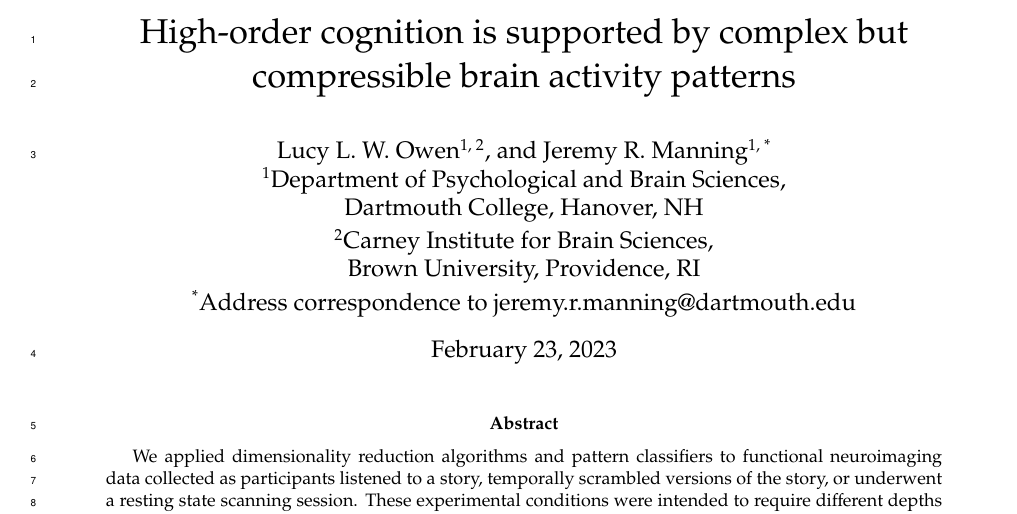
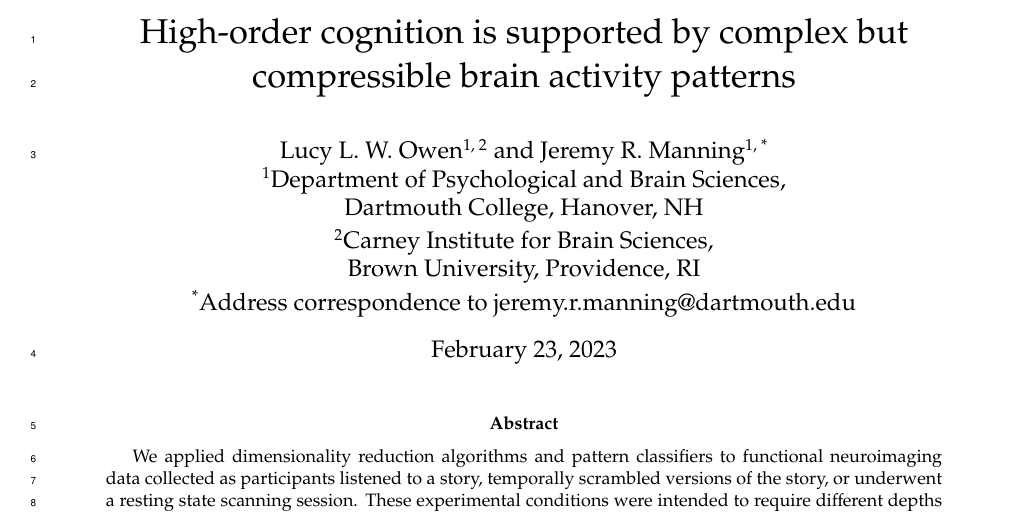
Before and after one commit to ContextLab/pca_paper, a LaTeX paper (paper/main.tex): part of page 1 of 9, cut so that both start at the same text. Compiled offline with pdfLaTeX.

Commit message:
minor typo fix

```diff
--- a/paper/main.tex
+++ b/paper/main.tex
@@ -16,7 +16,7 @@
 
 \title{High-order cognition is supported by complex but compressible brain activity patterns}
 
-\author{Lucy L. W. Owen\textsuperscript{1, 2}, and Jeremy R. Manning\textsuperscript{1,
+\author{Lucy L. W. Owen\textsuperscript{1, 2} and Jeremy R. Manning\textsuperscript{1,
 *}\\\textsuperscript{1}Department of Psychological and Brain Sciences,\\Dartmouth College,
 Hanover, NH\\[0.1cm]\textsuperscript{2}Carney Institute for Brain Sciences,\\Brown University,
 Providence, RI\\[0.1cm] \textsuperscript{*}Address correspondence to
```
